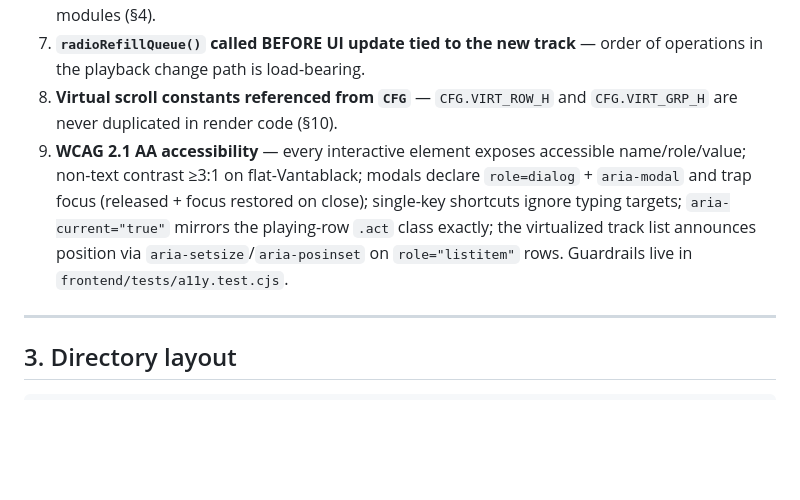
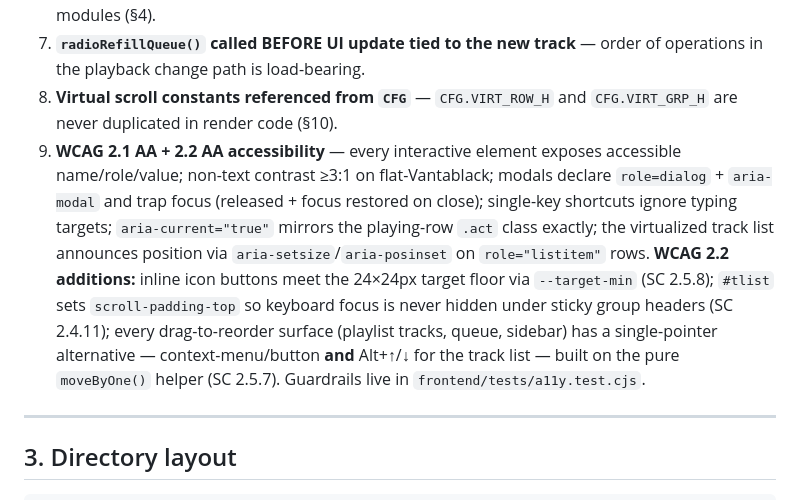
Before and after one commit to libreflow/libreflow, a Markdown page: CLAUDE.md, the part around the change. GitHub-like rendering; blank space fills up the shorter version.

Commit message:
docs(a11y): document WCAG 2.2 AA additions in CLAUDE.md §2

```diff
--- a/CLAUDE.md
+++ b/CLAUDE.md
@@ -30,7 +30,7 @@ Any commit touching these areas must verify each invariant before merge.
 6. **IPC calls go through `ipc.js` with a timeout** — no bare `__TAURI__.invoke()` in feature modules (§4).
 7. **`radioRefillQueue()` called BEFORE UI update tied to the new track** — order of operations in the playback change path is load-bearing.
 8. **Virtual scroll constants referenced from `CFG`** — `CFG.VIRT_ROW_H` and `CFG.VIRT_GRP_H` are never duplicated in render code (§10).
-9. **WCAG 2.1 AA accessibility** — every interactive element exposes accessible name/role/value; non-text contrast ≥3:1 on flat-Vantablack; modals declare `role=dialog` + `aria-modal` and trap focus (released + focus restored on close); single-key shortcuts ignore typing targets; `aria-current="true"` mirrors the playing-row `.act` class exactly; the virtualized track list announces position via `aria-setsize`/`aria-posinset` on `role="listitem"` rows. Guardrails live in `frontend/tests/a11y.test.cjs`.
+9. **WCAG 2.1 AA + 2.2 AA accessibility** — every interactive element exposes accessible name/role/value; non-text contrast ≥3:1 on flat-Vantablack; modals declare `role=dialog` + `aria-modal` and trap focus (released + focus restored on close); single-key shortcuts ignore typing targets; `aria-current="true"` mirrors the playing-row `.act` class exactly; the virtualized track list announces position via `aria-setsize`/`aria-posinset` on `role="listitem"` rows. **WCAG 2.2 additions:** inline icon buttons meet the 24×24px target floor via `--target-min` (SC 2.5.8); `#tlist` sets `scroll-padding-top` so keyboard focus is never hidden under sticky group headers (SC 2.4.11); every drag-to-reorder surface (playlist tracks, queue, sidebar) has a single-pointer alternative — context-menu/button **and** Alt+↑/↓ for the track list — built on the pure `moveByOne()` helper (SC 2.5.7). Guardrails live in `frontend/tests/a11y.test.cjs`.
 
 ---
 
```
